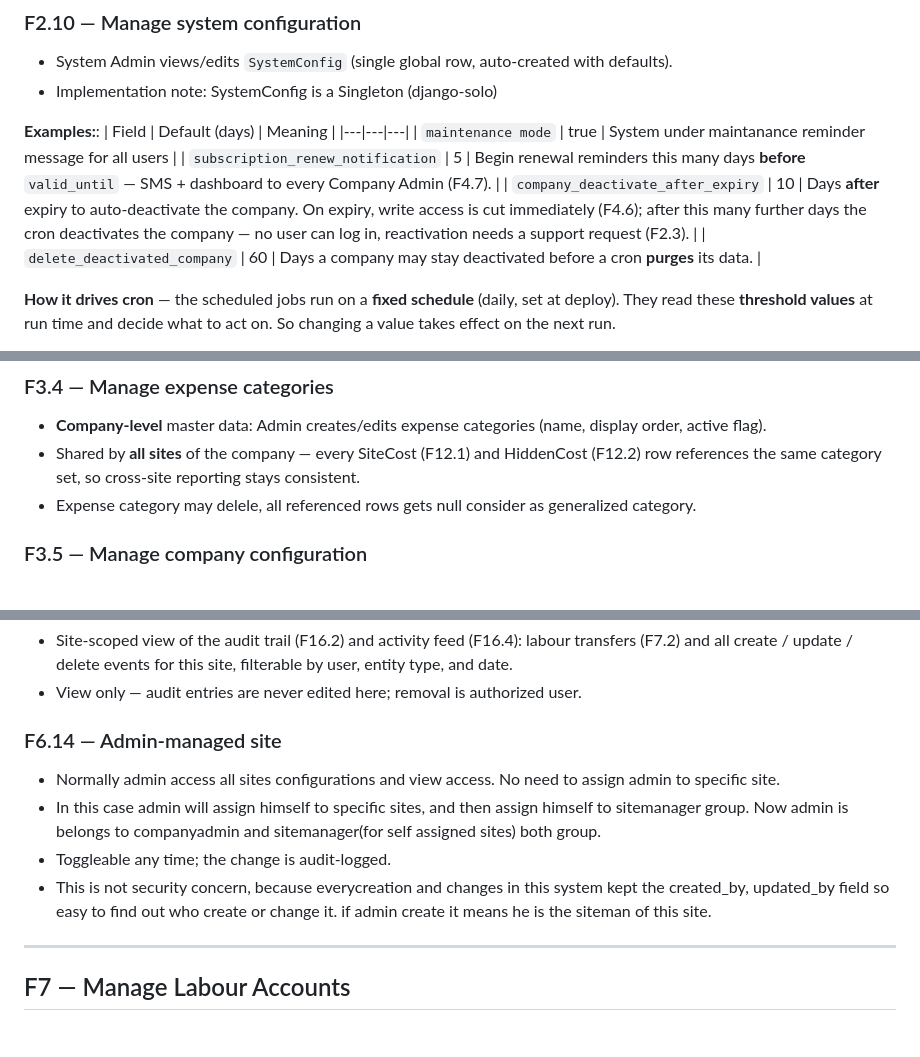
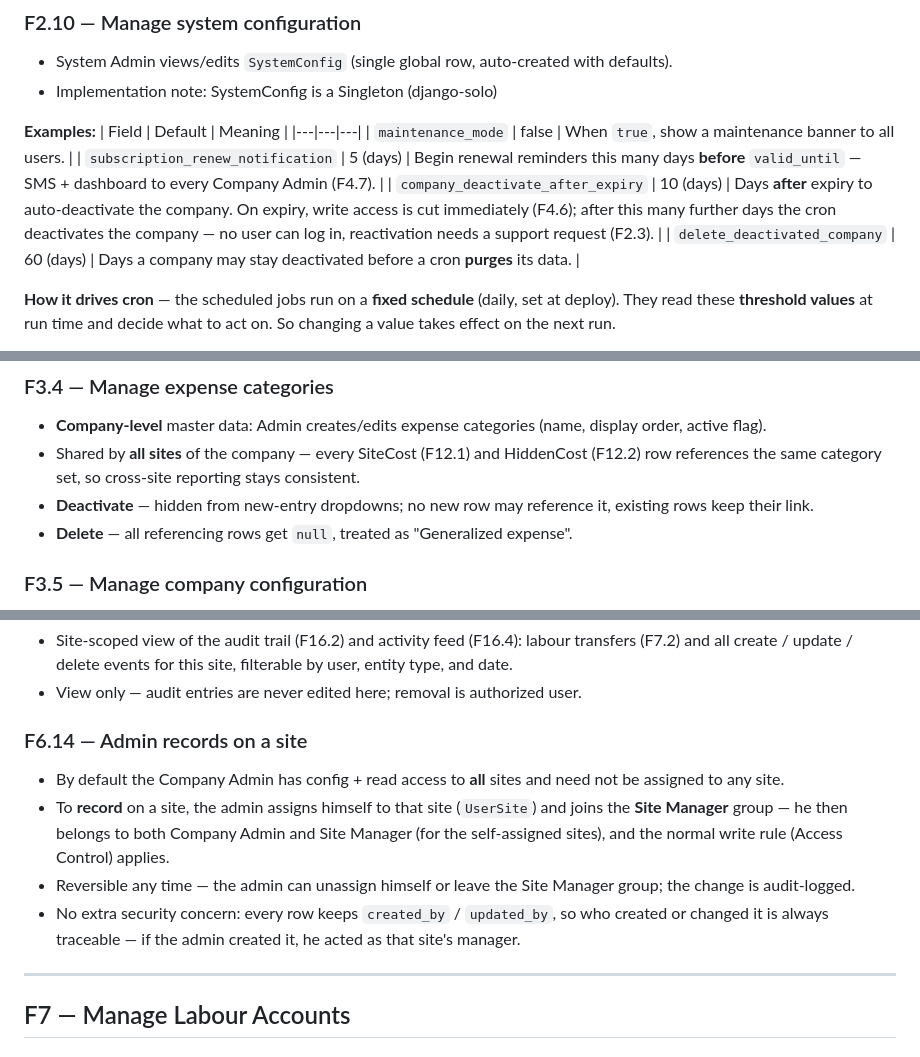
Before and after one commit to achibhossengit/siteman-api, a Markdown page: feature-details.md, 3 parts joined by grey strips. Rendered like a GitHub page.

Commit message:
plan: review second time

```diff
--- a/feature-details.md
+++ b/feature-details.md
@@ -110,13 +110,13 @@ System-level users; not tied to any company.
 - System Admin views/edits `SystemConfig` (single global row, auto-created with defaults).
 - Implementation note: SystemConfig is a Singleton (django-solo)
 
-**Examples:**:
-| Field | Default (days) | Meaning |
+**Examples:**
+| Field | Default | Meaning |
 |---|---|---|
-| `maintenance mode` | true | System under maintanance reminder message for all users |
-| `subscription_renew_notification` | 5 | Begin renewal reminders this many days **before** `valid_until` — SMS + dashboard to every Company Admin (F4.7). |
-| `company_deactivate_after_expiry` | 10 | Days **after** expiry to auto-deactivate the company. On expiry, write access is cut immediately (F4.6); after this many further days the cron deactivates the company — no user can log in, reactivation needs a support request (F2.3). |
-| `delete_deactivated_company` | 60 | Days a company may stay deactivated before a cron **purges** its data. |
+| `maintenance_mode` | false | When `true`, show a maintenance banner to all users. |
+| `subscription_renew_notification` | 5 (days) | Begin renewal reminders this many days **before** `valid_until` — SMS + dashboard to every Company Admin (F4.7). |
+| `company_deactivate_after_expiry` | 10 (days) | Days **after** expiry to auto-deactivate the company. On expiry, write access is cut immediately (F4.6); after this many further days the cron deactivates the company — no user can log in, reactivation needs a support request (F2.3). |
+| `delete_deactivated_company` | 60 (days) | Days a company may stay deactivated before a cron **purges** its data. |
 
 **How it drives cron** — the scheduled jobs run on a **fixed schedule** (daily, set at deploy). They read these **threshold values** at run time and decide what to act on. So changing a value takes effect on the next run.
 
@@ -140,7 +140,8 @@ System-level users; not tied to any company.
 ### F3.4 — Manage expense categories
 - **Company-level** master data: Admin creates/edits expense categories (name, display order, active flag).
 - Shared by **all sites** of the company — every SiteCost (F12.1) and HiddenCost (F12.2) row references the same category set, so cross-site reporting stays consistent.
-- Expense category may delele, all referenced rows gets null consider as generalized category.
+- **Deactivate** — hidden from new-entry dropdowns; no new row may reference it, existing rows keep their link.
+- **Delete** — all referencing rows get `null`, treated as "Generalized expense".
 
 ### F3.5 — Manage company configuration
 - Company Admin views/edits the company's `CompanyConfig` (one row per company, auto-created at F3.1 with its own built-in defaults).
@@ -370,11 +371,11 @@ A site typically runs ~2 years, then work is done. Closing frees a plan slot and
 - Site-scoped view of the audit trail (F16.2) and activity feed (F16.4): labour transfers (F7.2) and all create / update / delete events for this site, filterable by user, entity type, and date.
 - View only — audit entries are never edited here; removal is authorized user.
 
-### F6.14 — Admin-managed site
-- Normally admin access all sites configurations and view access. No need to assign admin to specific site.
-- In this case admin will assign himself to specific sites, and then assign himself to sitemanager group. Now admin is belongs to  companyadmin and sitemanager(for self assigned sites) both group.
-- Toggleable any time; the change is audit-logged.
-- This is not security concern, because everycreation and changes in this system kept the created_by, updated_by field so easy to find out who create or change it. if admin create it means he is the siteman of this site.
+### F6.14 — Admin records on a site
+- By default the Company Admin has config + read access to **all** sites and need not be assigned to any site.
+- To **record** on a site, the admin assigns himself to that site (`UserSite`) and joins the **Site Manager** group — he then belongs to both Company Admin and Site Manager (for the self-assigned sites), and the normal write rule (Access Control) applies.
+- Reversible any time — the admin can unassign himself or leave the Site Manager group; the change is audit-logged.
+- No extra security concern: every row keeps `created_by` / `updated_by`, so who created or changed it is always traceable — if the admin created it, he acted as that site's manager.
 
 ---
 
```
Also changed, not shown: other parts of feature-details.md (+2 -5 lines).
